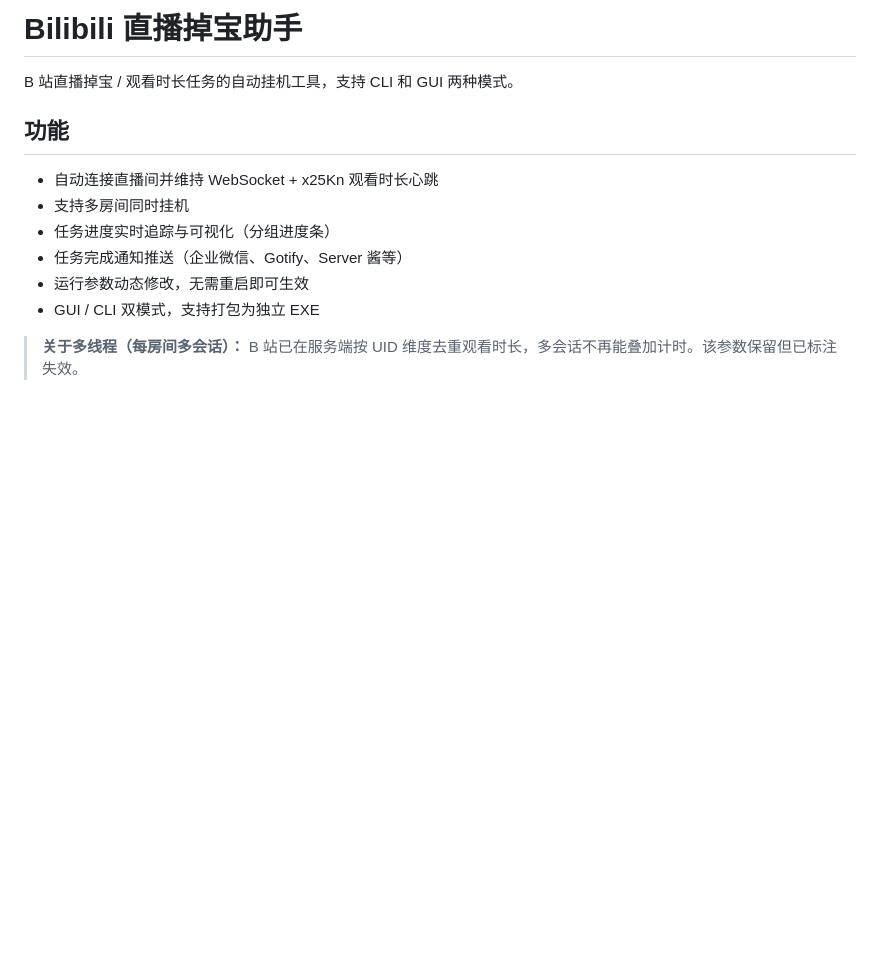
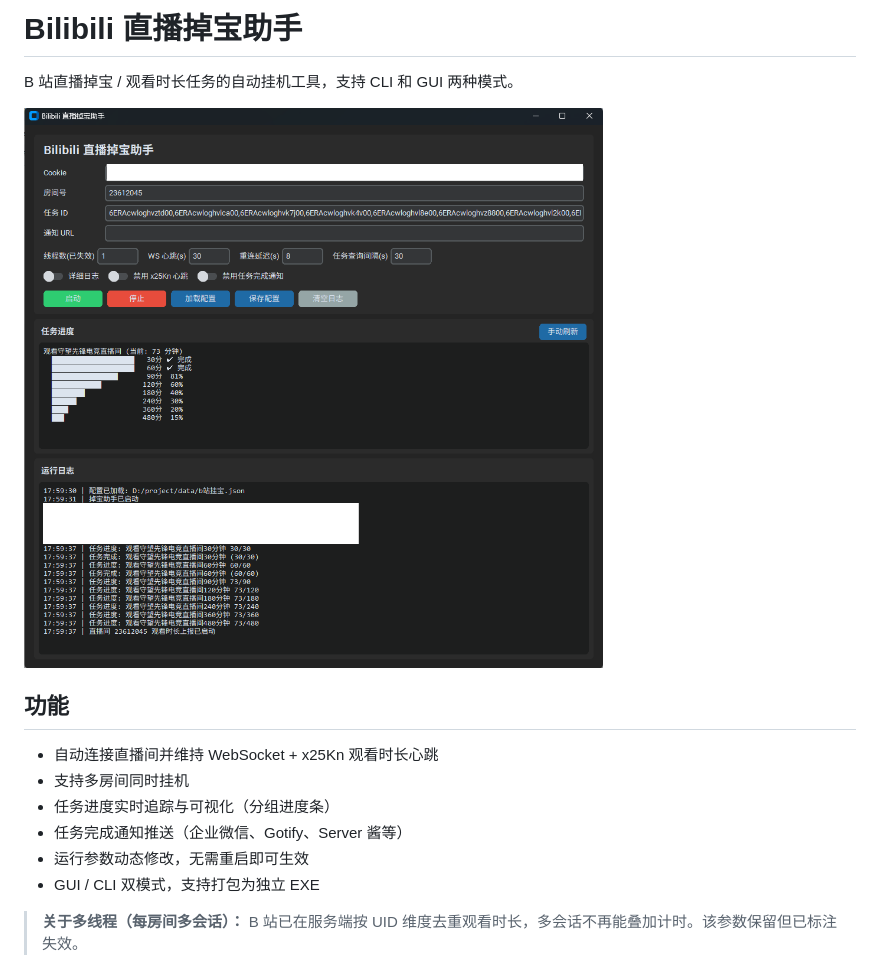
Before and after one commit to mi0e/BiliBiliDropsMiner, a Markdown page: README.md, the part around the change. Rendered like a GitHub page; pictures changed too: img/image_5.png (added); blank space fills up the shorter version.

Commit message:
docs: add GUI screenshot to README
Co-Authored-By: Claude Opus 4.6 (1M context) <noreply@anthropic.com>

```diff
--- a/README.md
+++ b/README.md
@@ -1,6 +1,8 @@
 # Bilibili 直播掉宝助手
 
 B 站直播掉宝 / 观看时长任务的自动挂机工具，支持 CLI 和 GUI 两种模式。
+
+![GUI 截图](img/image_5.png)
 
 ## 功能
 
```
